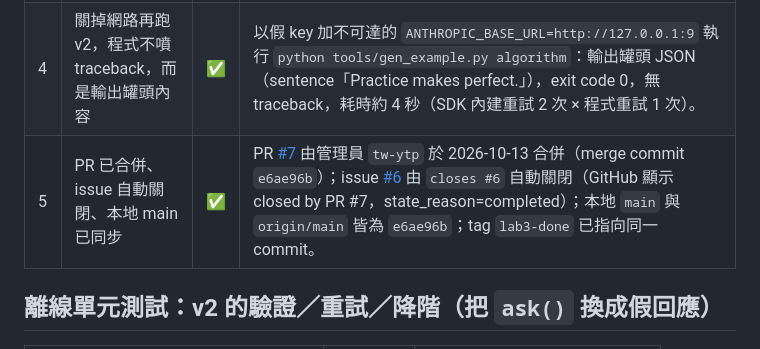
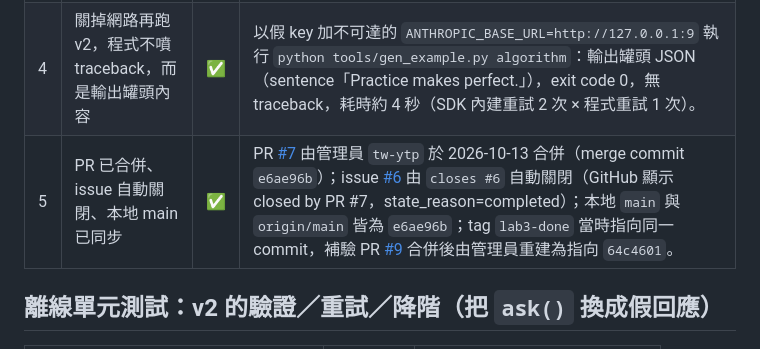
Before and after one commit to ytp26h2/ytp26h2-labs, a Markdown page: labs/lab03-example-cli/CHECKLIST.md, the part around the change. Drawn GitHub-style.

```diff
--- a/labs/lab03-example-cli/CHECKLIST.md
+++ b/labs/lab03-example-cli/CHECKLIST.md
@@ -10,7 +10,7 @@
 | 2 | v1 能對任意單字輸出例句；能說出同字兩次結果不同的原因 | ✅ | **教材原碼 v1 在真實呼叫時不能用**：第一次就噴 `AttributeError: 'ThinkingBlock' object has no attribute 'text'`（E-009 實證）；改用 `text_of()` 後輸出變成**空白**，因為 `max_tokens=300` 全被 thinking 區塊吃掉（新勘誤 E-011）。把 `max_tokens` 提到 2000 後 `algorithm` 兩次都成功，兩段輸出與心得貼在 issue [#6](https://github.com/ytp26h2/ytp26h2-labs/issues/6)。原因：模型每次是依機率分布**取樣**下一個 token，不是查表，所以同一個 prompt 會得到不同內容（教材 2.4）；本次兩段的例句句子恰好相同，差異出現在版面、聯想與補充，見下方「補做紀錄」第 1 項的討論。 |
 | 3 | v2 對 5 個不同單字都回傳合法 JSON，且例句都真的含目標單字 | ✅ | `algorithm`、`recursion`、`vocabulary`、`persist`、`interval` 五個字各跑一次，全部 exit 0、輸出合法 JSON、四個欄位齊全、`sentence` 都含目標單字（大小寫不敏感），沒有一次走到罐頭。五句例句見下方「補做紀錄」第 3 項。驗證邏輯另以假回應離線測過五種情境（見下表）。 |
 | 4 | 關掉網路再跑 v2，程式不噴 traceback，而是輸出罐頭內容 | ✅ | 以假 key 加不可達的 `ANTHROPIC_BASE_URL=http://127.0.0.1:9` 執行 `python tools/gen_example.py algorithm`：輸出罐頭 JSON（sentence「Practice makes perfect.」），exit code 0，無 traceback，耗時約 4 秒（SDK 內建重試 2 次 × 程式重試 1 次）。 |
-| 5 | PR 已合併、issue 自動關閉、本地 main 已同步 | ✅ | PR [#7](https://github.com/ytp26h2/ytp26h2-labs/pull/7) 由管理員 `tw-ytp` 於 2026-10-13 合併（merge commit `e6ae96b`）；issue [#6](https://github.com/ytp26h2/ytp26h2-labs/issues/6) 由 `closes #6` 自動關閉（GitHub 顯示 closed by PR #7，state_reason=completed）；本地 `main` 與 `origin/main` 皆為 `e6ae96b`；tag `lab3-done` 已指向同一 commit。 |
+| 5 | PR 已合併、issue 自動關閉、本地 main 已同步 | ✅ | PR [#7](https://github.com/ytp26h2/ytp26h2-labs/pull/7) 由管理員 `tw-ytp` 於 2026-10-13 合併（merge commit `e6ae96b`）；issue [#6](https://github.com/ytp26h2/ytp26h2-labs/issues/6) 由 `closes #6` 自動關閉（GitHub 顯示 closed by PR #7，state_reason=completed）；本地 `main` 與 `origin/main` 皆為 `e6ae96b`；tag `lab3-done` 當時指向同一 commit，補驗 PR [#9](https://github.com/ytp26h2/ytp26h2-labs/pull/9) 合併後由管理員重建為指向 `64c4601`。 |
 
 ## 離線單元測試：v2 的驗證／重試／降階（把 `ask()` 換成假回應）
 
```
Also changed, not shown: docs/LAB_GUIDE.md (+1 -1 lines).
